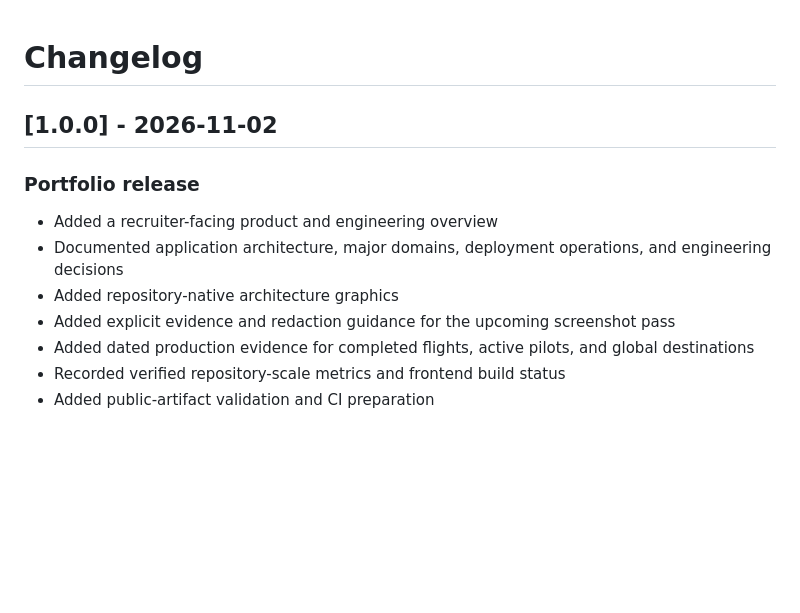
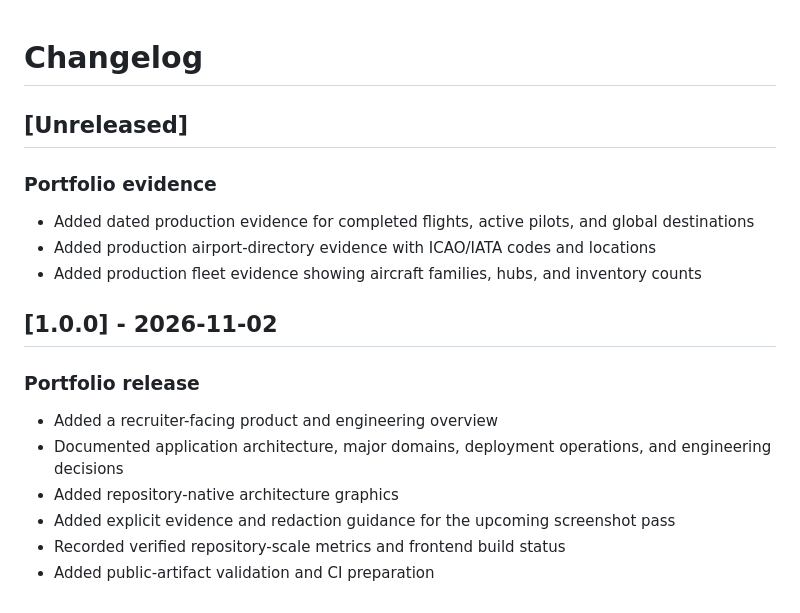
Before and after one commit to aderofrank402-spec/air-jamaica-virtual, a Markdown page: CHANGELOG.md, the part around the change. Rendered like a GitHub page; blank space fills up the shorter version.

```diff
--- a/CHANGELOG.md
+++ b/CHANGELOG.md
@@ -1,4 +1,12 @@
 # Changelog
+
+## [Unreleased]
+
+### Portfolio evidence
+
+- Added dated production evidence for completed flights, active pilots, and global destinations
+- Added production airport-directory evidence with ICAO/IATA codes and locations
+- Added production fleet evidence showing aircraft families, hubs, and inventory counts
 
 ## [1.0.0] - 2026-11-02
 
@@ -8,6 +16,5 @@
 - Documented application architecture, major domains, deployment operations, and engineering decisions
 - Added repository-native architecture graphics
 - Added explicit evidence and redaction guidance for the upcoming screenshot pass
-- Added dated production evidence for completed flights, active pilots, and global destinations
 - Recorded verified repository-scale metrics and frontend build status
 - Added public-artifact validation and CI preparation
```
Also changed, not shown: README.md (+12 -2 lines), docs/EVIDENCE_CHECKLIST.md (+6 -2 lines), assets/evidence/airport-directory.png (added), assets/evidence/fleet-overview.png (added).
